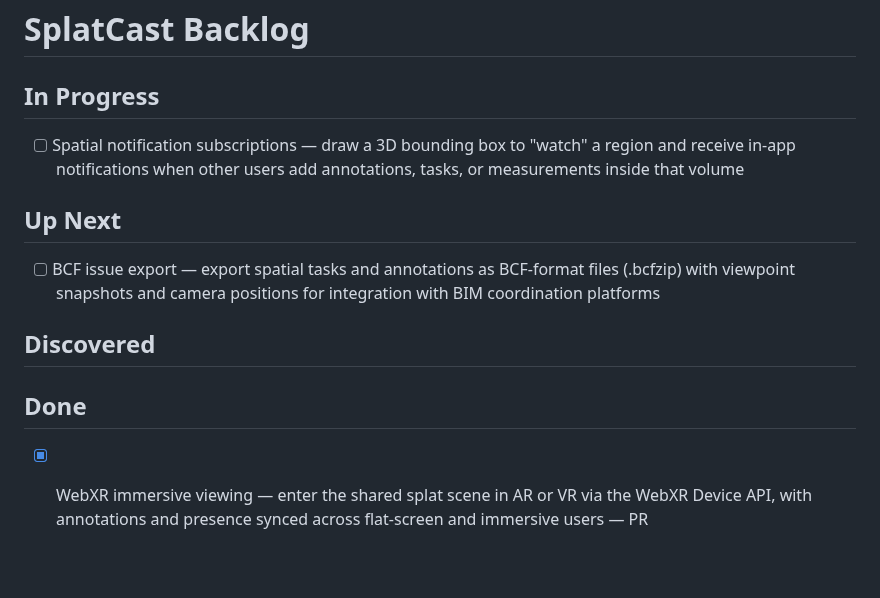
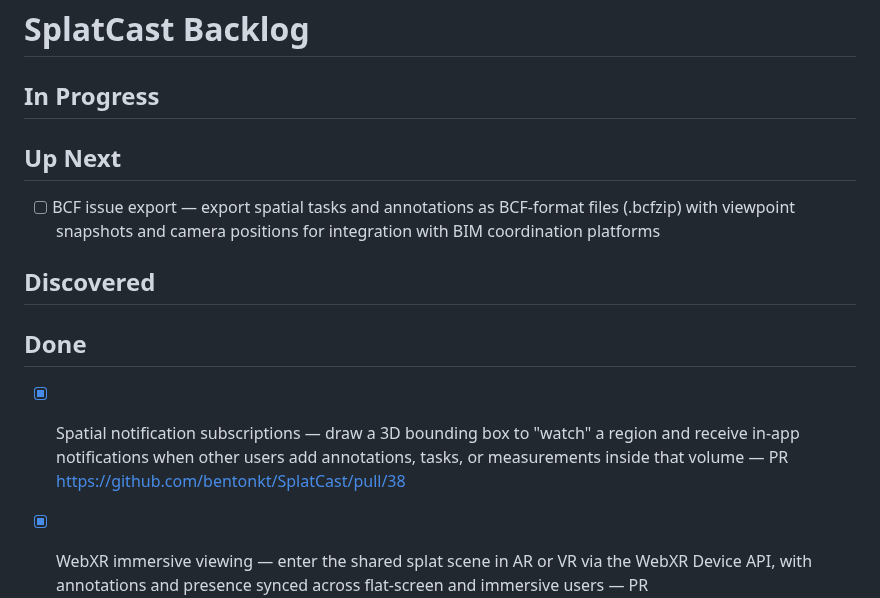
Before and after one commit to bentonkt/SplatCast, a Markdown page: BACKLOG.md, the part around the change. Drawn GitHub-style; blank space fills up the shorter version.

Commit message:
docs: move spatial notification subscriptions to Done
Co-Authored-By: Claude Opus 4.6 (1M context) <noreply@anthropic.com>

```diff
--- a/BACKLOG.md
+++ b/BACKLOG.md
@@ -1,7 +1,6 @@
 # SplatCast Backlog
 
 ## In Progress
-- [ ] Spatial notification subscriptions — draw a 3D bounding box to "watch" a region and receive in-app notifications when other users add annotations, tasks, or measurements inside that volume
 
 ## Up Next
 - [ ] BCF issue export — export spatial tasks and annotations as BCF-format files (.bcfzip) with viewpoint snapshots and camera positions for integration with BIM coordination platforms
@@ -9,6 +8,7 @@
 ## Discovered
 
 ## Done
+- [x] Spatial notification subscriptions — draw a 3D bounding box to "watch" a region and receive in-app notifications when other users add annotations, tasks, or measurements inside that volume — PR https://github.com/bentonkt/SplatCast/pull/38
 - [x] WebXR immersive viewing — enter the shared splat scene in AR or VR via the WebXR Device API, with annotations and presence synced across flat-screen and immersive users — PR https://github.com/bentonkt/SplatCast/pull/37
 - [x] Camera flythrough video export — keyframe-based camera animation timeline with smooth interpolation and WebM export, annotations baked into the flythrough for stakeholder presentations — PR https://github.com/bentonkt/SplatCast/pull/36
 - [x] Deviation colormap overlay — compute per-splat geometric deviation between two loaded scenes and render a continuous color gradient (green/yellow/red) with adjustable tolerance, for construction verification workflows — PR https://github.com/bentonkt/SplatCast/pull/35
```
